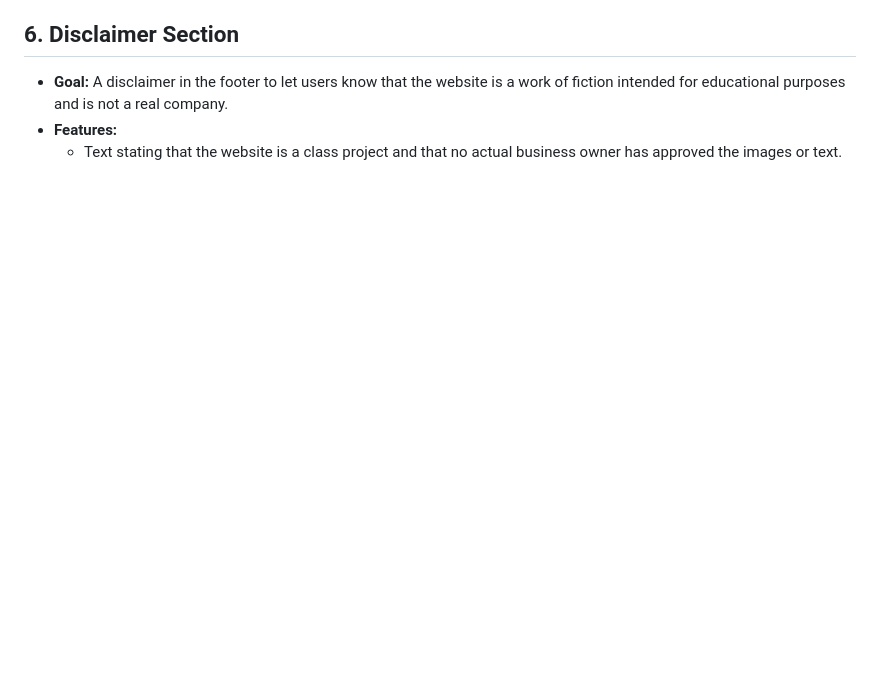
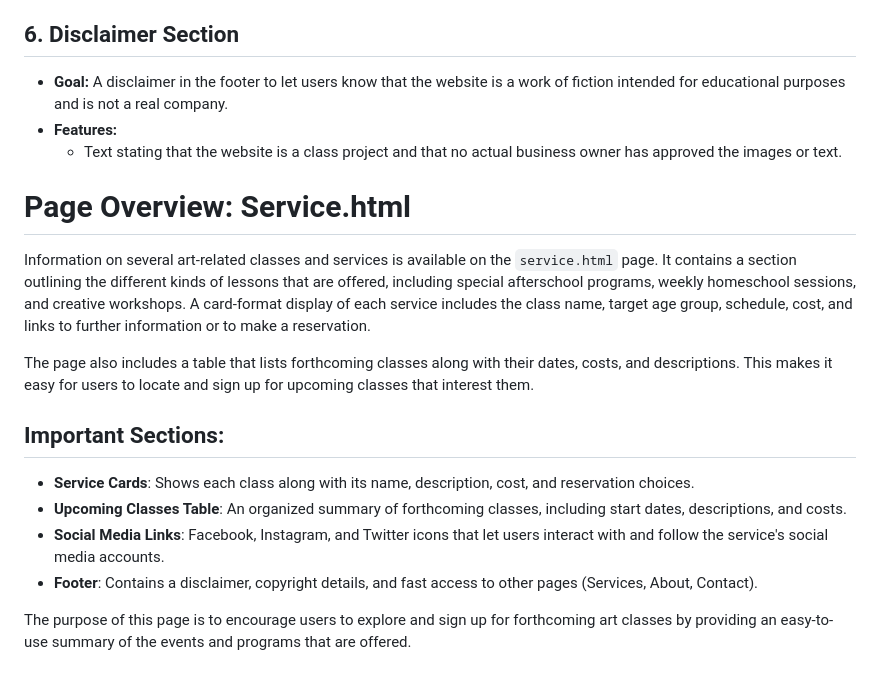
Before and after one commit to nic-dgl103-f24-cvs1/project-Varunkanth471, a Markdown page: README.md, the part around the change. Rendered like a GitHub page; blank space fills up the shorter version.

Commit message:
Update README.md
service.html page overview

```diff
--- a/README.md
+++ b/README.md
@@ -201,3 +201,18 @@ The site has a generic vibe because of the typefaces' simplicity and default sty
    - **Goal:** A disclaimer in the footer to let users know that the website is a work of fiction intended for educational purposes and is not a real company.
    - **Features:**
      - Text stating that the website is a class project and that no actual business owner has approved the images or text.
+
+# Page Overview: Service.html
+
+Information on several art-related classes and services is available on the `service.html` page. It contains a section outlining the different kinds of lessons that are offered, including special afterschool programs, weekly homeschool sessions, and creative workshops. A card-format display of each service includes the class name, target age group, schedule, cost, and links to further information or to make a reservation.
+
+The page also includes a table that lists forthcoming classes along with their dates, costs, and descriptions. This makes it easy for users to locate and sign up for upcoming classes that interest them.
+
+## Important Sections:
+
+- **Service Cards**: Shows each class along with its name, description, cost, and reservation choices.
+- **Upcoming Classes Table**: An organized summary of forthcoming classes, including start dates, descriptions, and costs.
+- **Social Media Links**: Facebook, Instagram, and Twitter icons that let users interact with and follow the service's social media accounts.
+- **Footer**: Contains a disclaimer, copyright details, and fast access to other pages (Services, About, Contact).
+
+The purpose of this page is to encourage users to explore and sign up for forthcoming art classes by providing an easy-to-use summary of the events and programs that are offered.
```
